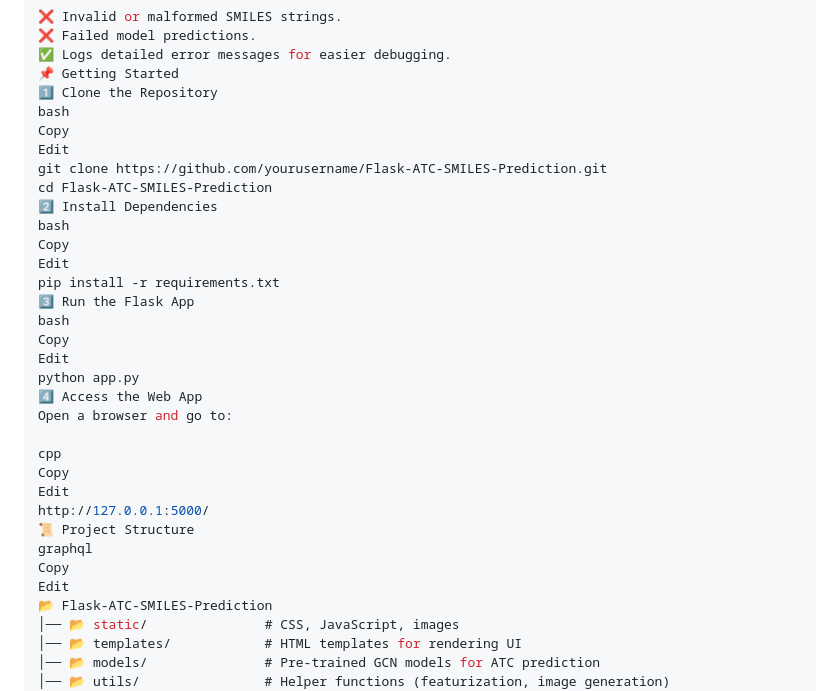
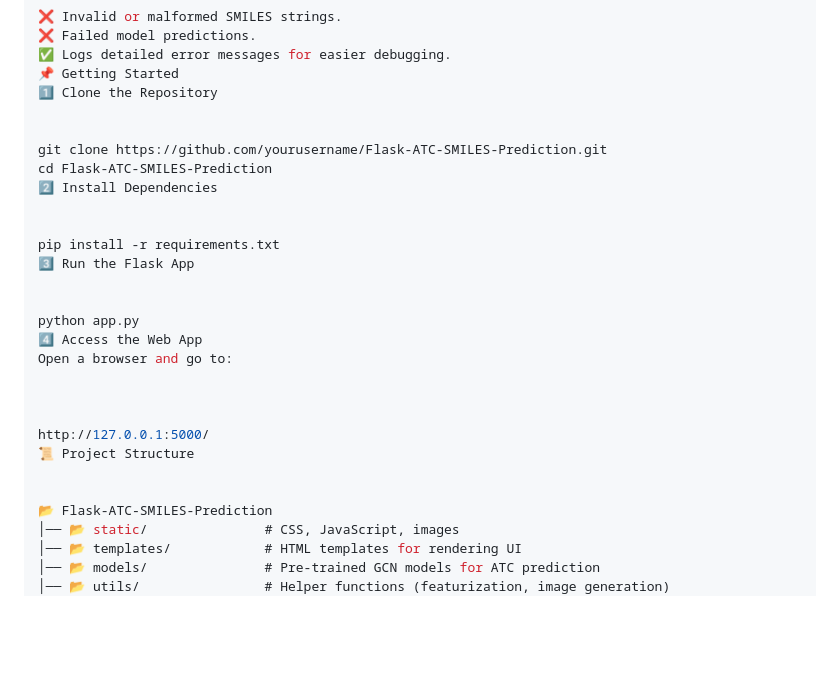
Before and after one commit to Duncan1738/Flask-based-Web-App-for-predicting-ATC-classes-from-SMILES-, a Markdown page: README.md, the part around the change. Drawn GitHub-style; blank space fills up the shorter version.

```diff
--- a/README.md
+++ b/README.md
@@ -79,32 +79,27 @@ Provides clear error messages for:
 ✅ Logs detailed error messages for easier debugging.
 📌 Getting Started
 1️⃣ Clone the Repository
-bash
-Copy
-Edit
+
+
 git clone https://github.com/yourusername/Flask-ATC-SMILES-Prediction.git
 cd Flask-ATC-SMILES-Prediction
 2️⃣ Install Dependencies
-bash
-Copy
-Edit
+
+
 pip install -r requirements.txt
 3️⃣ Run the Flask App
-bash
-Copy
-Edit
+
+
 python app.py
 4️⃣ Access the Web App
 Open a browser and go to:
 
-cpp
-Copy
-Edit
+
+
 http://127.0.0.1:5000/
 📜 Project Structure
-graphql
-Copy
-Edit
+
+
 📂 Flask-ATC-SMILES-Prediction
 │── 📂 static/               # CSS, JavaScript, images
 │── 📂 templates/            # HTML templates for rendering UI
```
